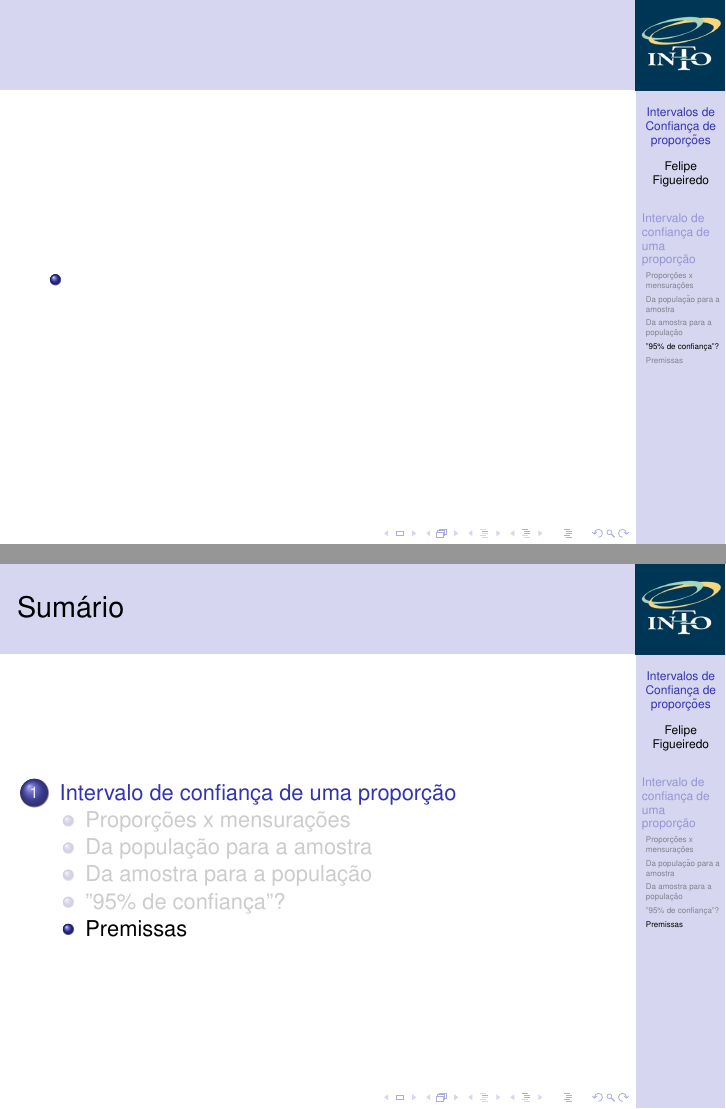
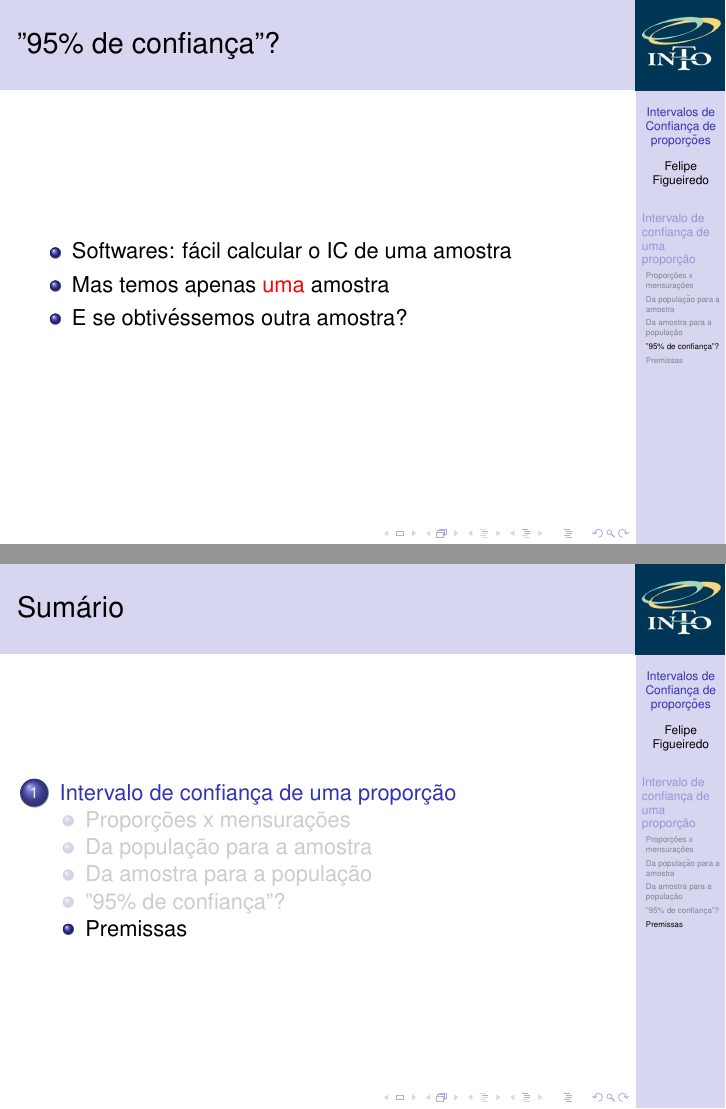
Before and after one commit to philsf/Bioestatistica, LaTeX slides (Aulas/BE-IC-prop-cap2.tex): pages 31 and 32 of 34, joined at a grey line. Compiled offline with pdfLaTeX.

Commit message:
incerteza

```diff
--- a/Aulas/BE-IC-prop-cap2.tex
+++ b/Aulas/BE-IC-prop-cap2.tex
@@ -320,9 +320,11 @@
 
 \subsection{"95\% de confiança"?}
 
-\begin{frame}
+\begin{frame}{"95\% de confiança"?}
   \begin{itemize}
-  \item
+  \item Softwares: fácil calcular o IC de uma amostra
+  \item Mas temos apenas \alert{uma} amostra
+  \item E se obtivéssemos outra amostra?
   \end{itemize}
 \end{frame}
 
```
